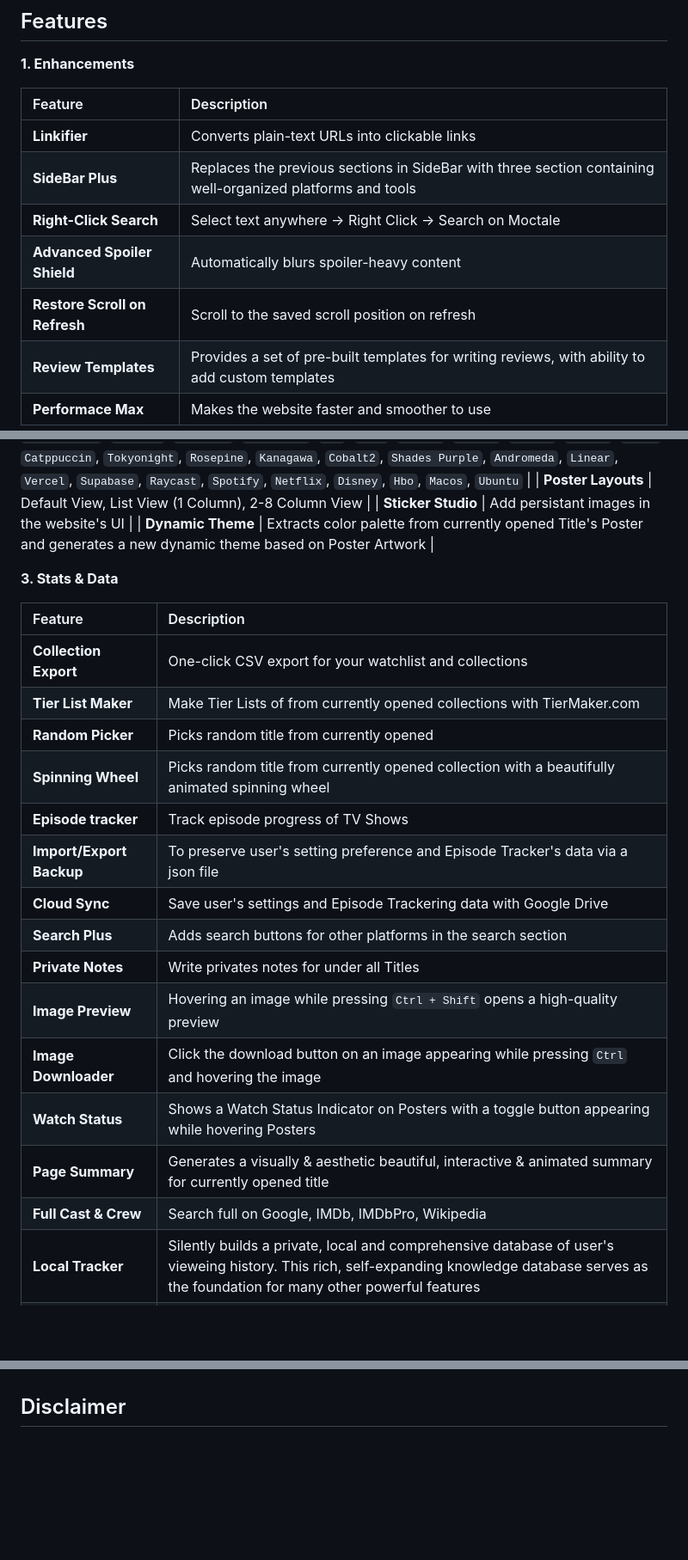
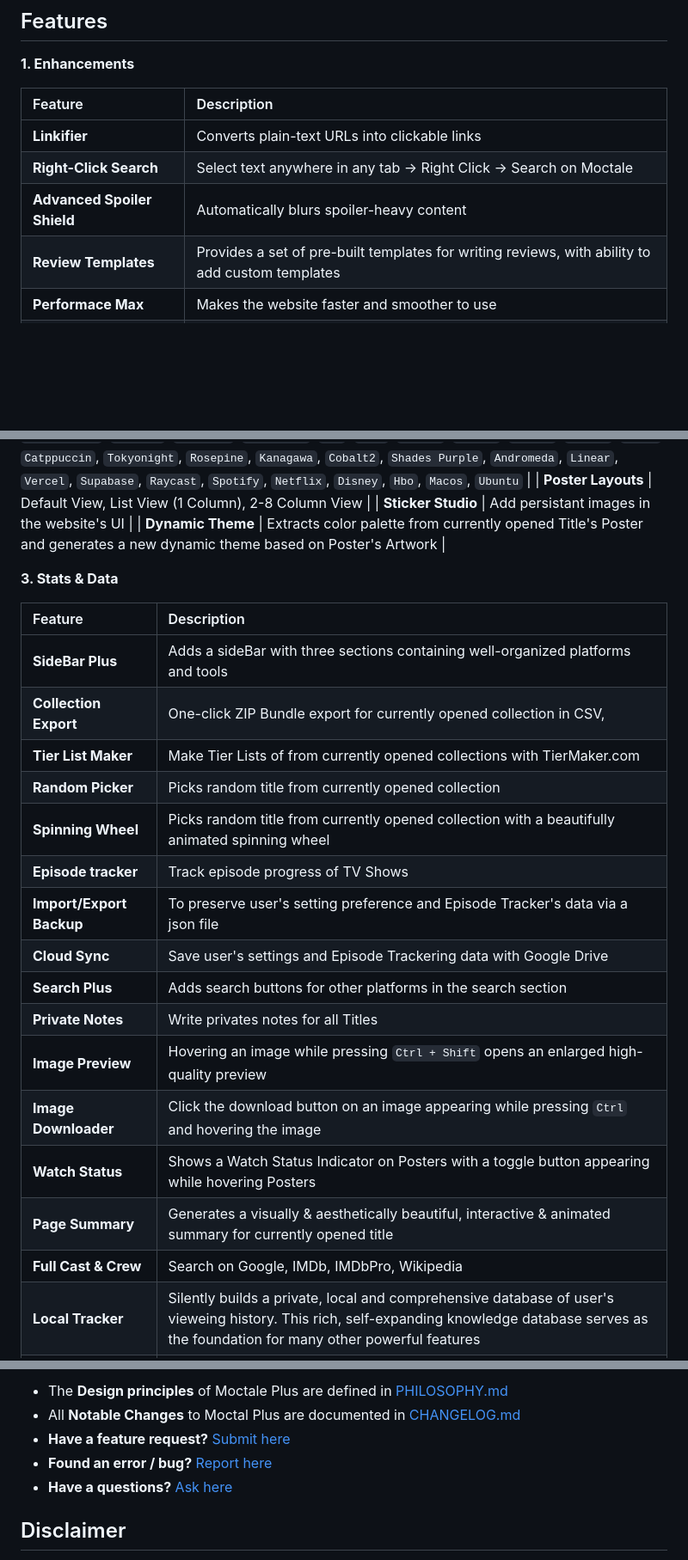
Before and after one commit to 010101-sans/moctale-plus, a Markdown page: README.md, 3 parts joined by grey strips. Shown at 86% size. Rendered like a GitHub page; blank space fills up the shorter version.

Commit message:
Revise feature descriptions and fix typos in README
Updated descriptions for features and fixed minor typos in the README.

```diff
--- a/README.md
+++ b/README.md
@@ -30,9 +30,7 @@ A feature-rich Chrome Extension designed to supercharge your experience on [Moct
 | Feature | Description |
 |:-------|:-----------|
 | **Linkifier**                 | Converts plain-text URLs into clickable links |
-| **SideBar Plus**              | Replaces the previous sections in SideBar with three section containing well-organized platforms and tools |
-| **Right-Click Search**        | Select text anywhere -> Right Click -> Search on Moctale |
+| **Right-Click Search**        | Select text anywhere in any tab -> Right Click -> Search on Moctale |
 | **Advanced Spoiler Shield**   | Automatically blurs spoiler-heavy content |
-| **Restore Scroll on Refresh** | Scroll to the saved scroll position on refresh |
 | **Review Templates**          | Provides a set of pre-built templates for writing reviews, with ability to add custom templates |
 | **Performace Max**            | Makes the website faster and smoother to use |
@@ -46,7 +44,7 @@ A feature-rich Chrome Extension designed to supercharge your experience on [Moct
 | **Custom Themes**  | `Default (Dark)`, `Oled`, `Midnight`, `Dracula`, `Nord`, `Github Dark`, `Synthwave`, `Onedark`, `Nightowl`, `Palenight`, `Twitter Dim`, `Discord`, `Whatsapp`, `Instagram`, `Eva`, `Goku`, `Horror`, `Forest`, `Matrix`, `Coffee`, `Ocean`, `Catppuccin`, `Tokyonight`, `Rosepine`, `Kanagawa`, `Cobalt2`, `Shades Purple`, `Andromeda`, `Linear`, `Vercel`, `Supabase`, `Raycast`, `Spotify`, `Netflix`, `Disney`, `Hbo`, `Macos`, `Ubuntu` |
 | **Poster Layouts** | Default View, List View (1 Column), 2-8 Column View |
 | **Sticker Studio** | Add persistant images in the website's UI |
-| **Dynamic Theme**  | Extracts color palette from currently opened Title's Poster and generates a new dynamic theme based on Poster Artwork |
+| **Dynamic Theme**  | Extracts color palette from currently opened Title's Poster and generates a new dynamic theme based on Poster's Artwork |
 
 
 <!-- ### 3. Stats & Data -->
@@ -54,20 +52,21 @@ A feature-rich Chrome Extension designed to supercharge your experience on [Moct
 
 |          Feature         |         Description                                     |
 |:-------------------------|:--------------------------------------------------------|
-| **Collection Export**    | One-click CSV export for your watchlist and collections |
+| **SideBar Plus**         | Adds a sideBar with three sections containing well-organized platforms and tools |
+| **Collection Export**    | One-click ZIP Bundle export for currently opened collection in CSV,  |
 | **Tier List Maker**      | Make Tier Lists of from currently opened collections with TierMaker.com |
-| **Random Picker**        | Picks random title from currently opened |
+| **Random Picker**        | Picks random title from currently opened collection |
 | **Spinning Wheel**       | Picks random title from currently opened collection with a beautifully animated spinning wheel |
 | **Episode tracker**      | Track episode progress of TV Shows |
 | **Import/Export Backup** | To preserve user's setting preference and Episode Tracker's data via a json file |
 | **Cloud Sync**           | Save user's settings and Episode Trackering data with Google Drive |
 | **Search Plus**          | Adds search buttons for other platforms in the search section |
-| **Private Notes**        | Write privates notes for under all Titles |
-| **Image Preview**        | Hovering an image while pressing `Ctrl + Shift` opens a high-quality preview |
+| **Private Notes**        | Write privates notes for all Titles |
+| **Image Preview**        | Hovering an image while pressing `Ctrl + Shift` opens an enlarged high-quality preview |
 | **Image Downloader**     | Click the download button on an image appearing while pressing `Ctrl` and hovering the image |
 | **Watch Status**         | Shows a Watch Status Indicator on Posters with a toggle button appearing while hovering Posters |
-| **Page Summary**         | Generates a visually & aesthetic beautiful, interactive & animated summary for currently opened title |
-| **Full Cast & Crew**     | Search full on Google, IMDb, IMDbPro, Wikipedia |
+| **Page Summary**         | Generates a visually & aesthetically beautiful, interactive & animated summary for currently opened title |
+| **Full Cast & Crew**     | Search on Google, IMDb, IMDbPro, Wikipedia |
 | **Local Tracker**        | Silently builds a private, local and comprehensive database of user's vieweing history. This rich, self-expanding knowledge database serves as the foundation for many other powerful features |
 | **Graph View**           | Visualizes user's unique viewing journey as an interactive & animated, Obsidian inspired galaxy of inter-connected nodes. Access the Graph View with `Alt + Shift + G` |
 | **Command Palette**      | A keyboard-centric and blazingly-fast power tool for fast navigation, quick actions & toggeling extension features. Access the Command Palette with `Alt + Shift + K` |
@@ -137,5 +131,9 @@ A feature-rich Chrome Extension designed to supercharge your experience on [Moct
 
-<!-- Note: Non-chromium based browsers like Firefox and Safari are not supported yet. -->
+- The **Design principles** of Moctale Plus are defined in [PHILOSOPHY.md](./PHILOSOPHY.md)
+- All **Notable Changes** to Moctal Plus are documented in [CHANGELOG.md](./CHANGELOG.md)
+- **Have a feature request?** [Submit here](https://github.com/010101-sans/moctale-plus/issues/new?labels=enhancement&title=[Feature]+)
+- **Found an error / bug?** [Report here](https://github.com/010101-sans/moctale-plus/issues/new?labels=bug&title=[Bug]+)
+- **Have a questions?** [Ask here](https://github.com/010101-sans/moctale-plus/issues/new?labels=question&title=[Question]+)
 
 
 ## Disclaimer
```
Also changed, not shown: other parts of README.md (+6 -17 lines).
